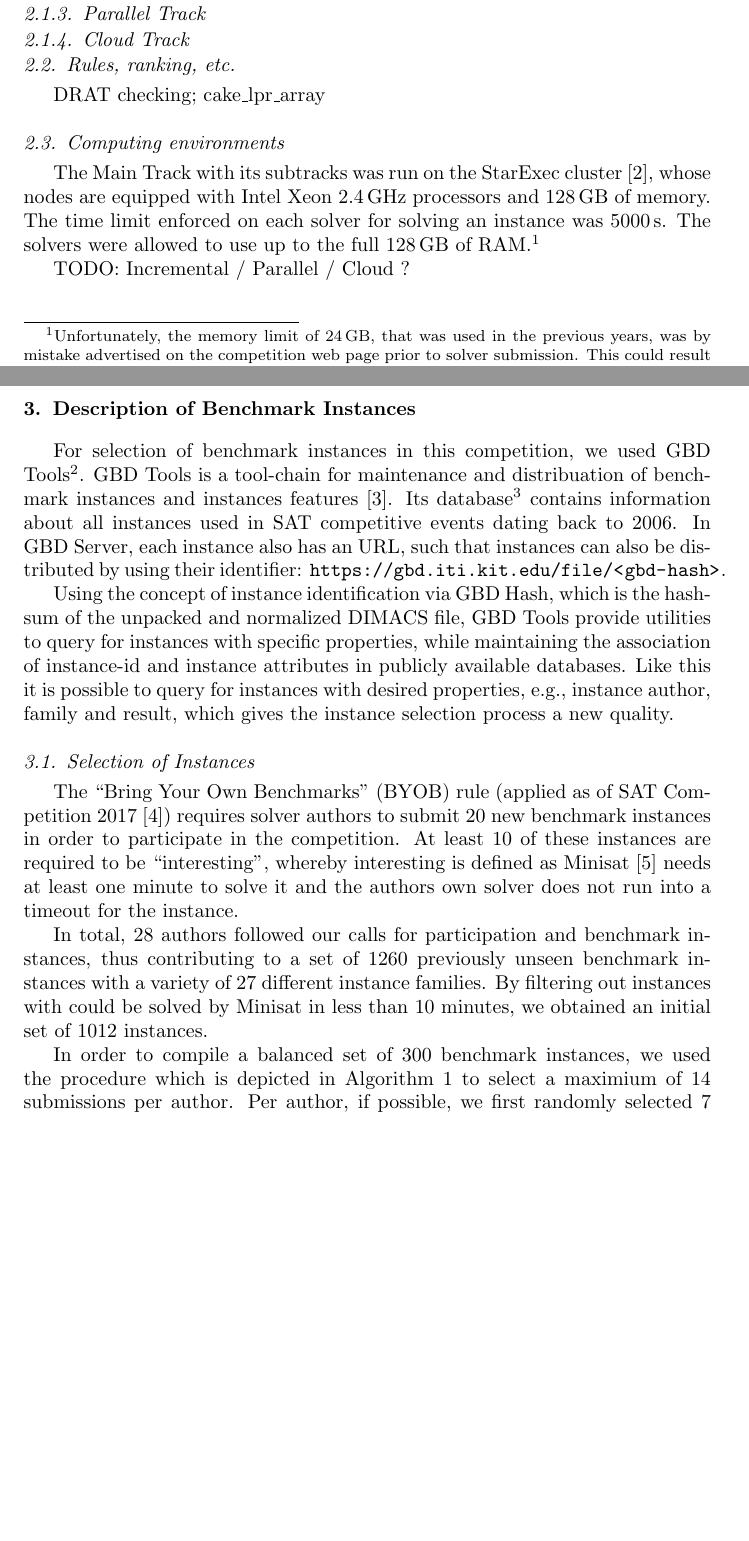
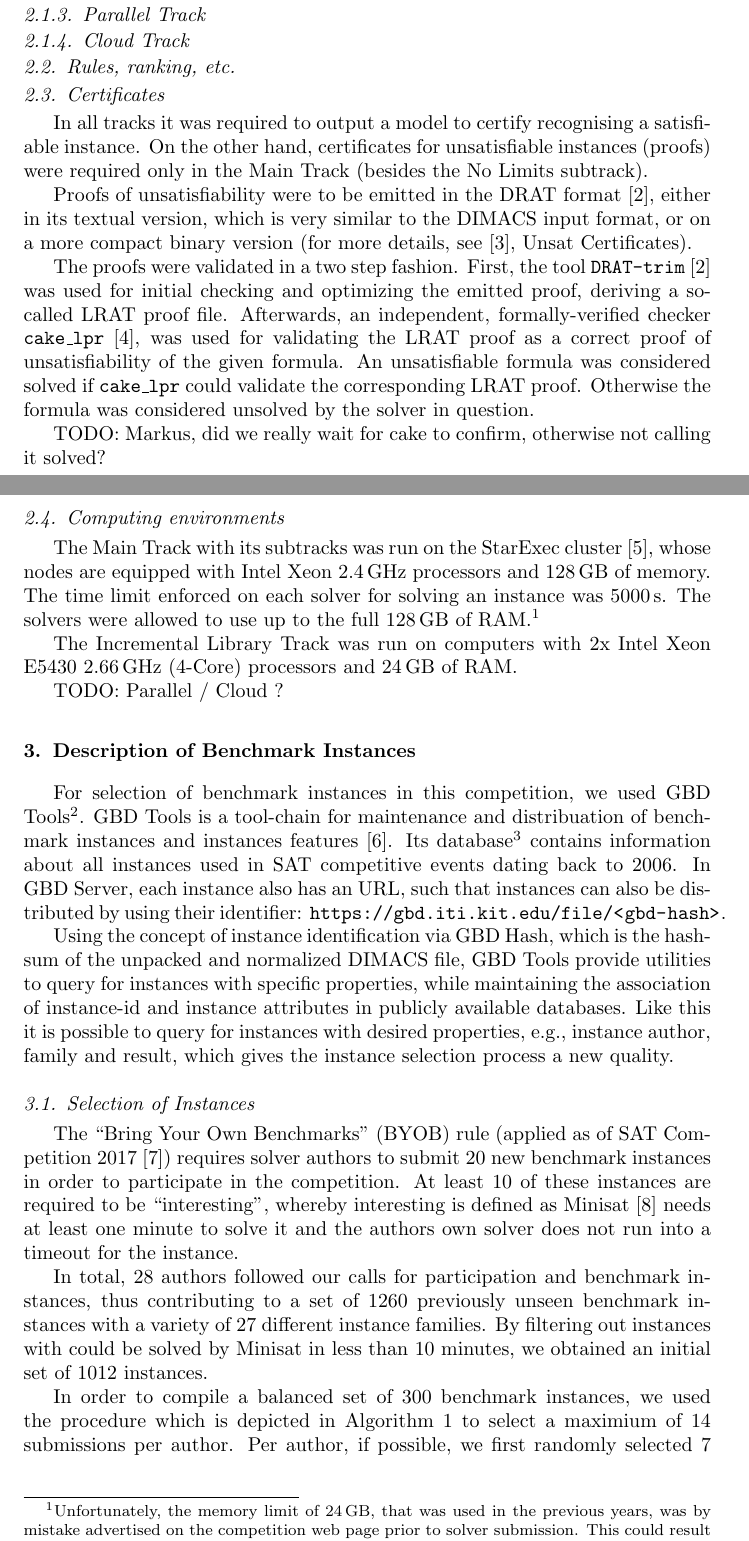
Before and after one commit to satcompetition/2020, a LaTeX paper (paper/main.tex): two parts of pages 2 and 3 of 14, joined at a grey line, cut so that both start at the same text, the shorter picture padded with empty space. Compiled offline with pdfLaTeX.

Commit message:
some Certificates

```diff
--- a/paper/main.tex
+++ b/paper/main.tex
@@ -132,7 +132,25 @@ TODO: Maybe mention proceedings \cite{SC2020}
 \subsection{Rules, ranking, etc.}
 
 
-DRAT checking; cake\_lpr\_array
+\subsection{Certificates}
+
+In all tracks it was required to output a model to certify recognising a satisfiable instance.
+On the other hand, certificates for unsatisfiable instances (proofs) were required only
+in the Main Track (besides the No Limits subtrack).
+
+Proofs of unsatisfiability were to be emitted in the DRAT format~\cite{DRATtrim},
+either in its textual version, which is very similar to the DIMACS input format,
+or on a more compact binary version (for more details, see \cite{satComp2020www}, Unsat Certificates).
+
+The proofs were validated in a two step fashion. First, the tool {\tt DRAT-trim}~\cite{DRATtrim}
+was used for initial checking and optimizing the emitted proof, deriving a so-called LRAT proof file.
+Afterwards, an independent, formally-verified checker {\tt cake\_lpr} \cite{cakeLprGithub},
+was used for validating the LRAT proof as a correct proof of unsatisfiability of the given formula.
+An unsatisfiable formula was considered solved if {\tt cake\_lpr} could validate
+the corresponding LRAT proof.
+Otherwise the formula was considered unsolved by the solver in question.
+
+TODO: Markus, did we really wait for cake to confirm, otherwise not calling it solved?
 
 \subsection{Computing environments}
 
@@ -147,7 +165,10 @@ was by mistake advertised on the competition web page prior to solver submission
 This could result in some solvers not ``daring'' to use the full \SI{128}{\giga\byte}
 in the competition.}
 
-TODO: Incremental / Parallel / Cloud ?
+The Incremental Library Track was run on computers with 2x Intel Xeon E5430 \SI{2.66}{\giga\hertz}
+(4-Core) processors and \SI{24}{\giga\byte} of RAM.
+
+TODO: Parallel / Cloud ?
 
 \section{Description of Benchmark Instances}
 \label{sec:instances}
```
Also changed, not shown: paper/main.bib (+32 -0 lines).
